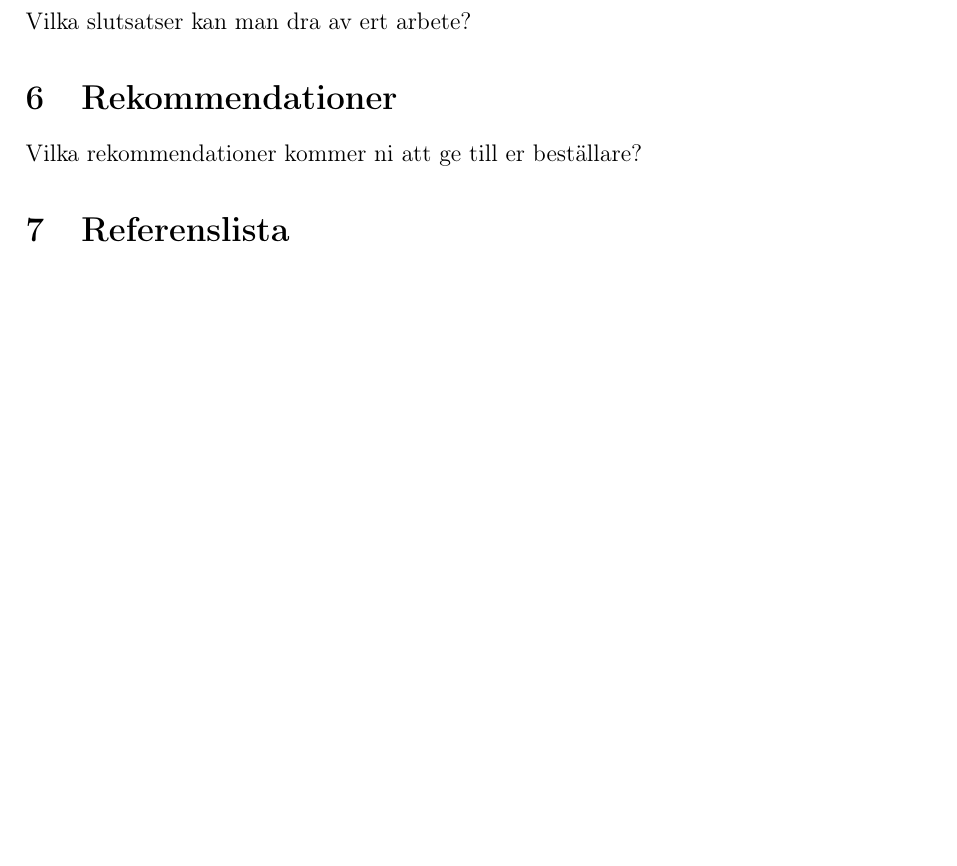
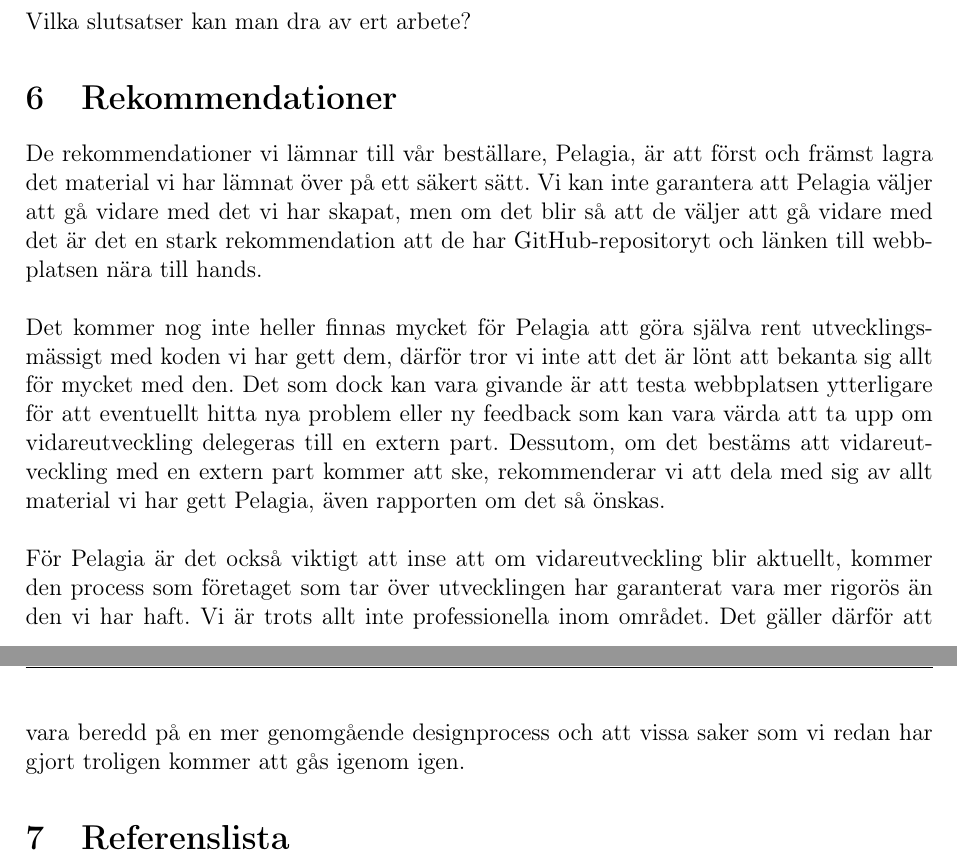
Before and after one commit to EliasKristmansson/dbt_rapport, a LaTeX document (main.tex, which reads sections/recommendations.tex): part of page 6 of 6 before the commit and two parts of pages 6 and 7 of 7 after it, the two joined at a grey line, cut so that both start at the same text, the shorter picture padded with empty space. Compiled offline with pdfLaTeX.

Commit message:
rekommendationer

```diff
--- a/sections/recommendations.tex
+++ b/sections/recommendations.tex
@@ -1,2 +1,8 @@
 \section{Rekommendationer}
-Vilka rekommendationer kommer ni att ge till er beställare?
+De rekommendationer vi lämnar till vår beställare, Pelagia, är att först och främst lagra det material vi har lämnat över på ett säkert sätt. Vi kan inte garantera att Pelagia väljer att gå vidare med det vi har skapat, men om det blir så att de väljer att gå vidare med det är det en stark rekommendation att de har GitHub-repositoryt och länken till webbplatsen nära till hands.
+\\
+\\
+Det kommer nog inte heller finnas mycket för Pelagia att göra själva rent utvecklingsmässigt med koden vi har gett dem, därför tror vi inte att det är lönt att bekanta sig allt för mycket med den. Det som dock kan vara givande är att testa webbplatsen ytterligare för att eventuellt hitta nya problem eller ny feedback som kan vara värda att ta upp om vidareutveckling delegeras till en extern part. Dessutom, om det bestäms att vidareutveckling med en extern part kommer att ske, rekommenderar vi att dela med sig av allt material vi har gett Pelagia, även rapporten om det så önskas.
+\\
+\\
+För Pelagia är det också viktigt att inse att om vidareutveckling blir aktuellt, kommer den process som företaget som tar över utvecklingen har garanterat vara mer rigorös än den vi har haft. Vi är trots allt inte professionella inom området. Det gäller därför att vara beredd på en mer genomgående designprocess och att vissa saker som vi redan har gjort troligen kommer att gås igenom igen.
```
